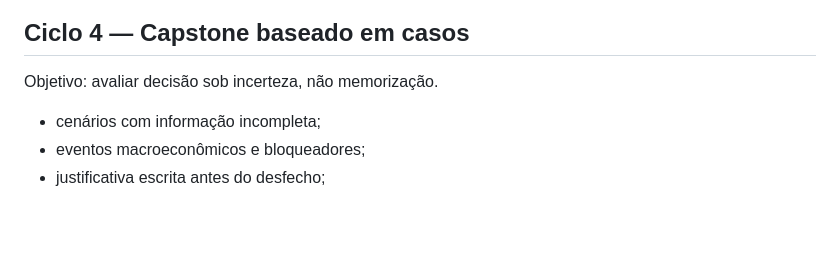
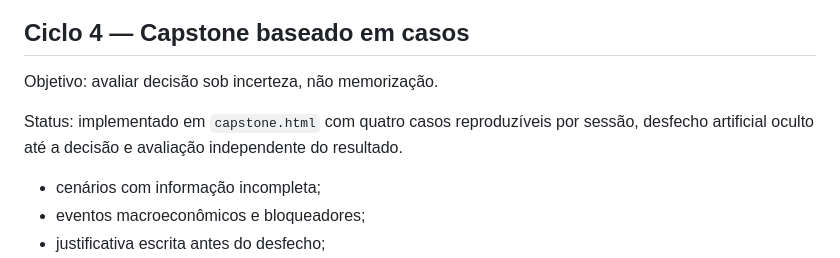
Before and after one commit to detritoscosmico/suzy-command-center, a Markdown page: docs/roadmap-formacao-institucional.md, the part around the change. Drawn GitHub-style; blank space fills up the shorter version.

Commit message:
Capstone: atualizar docs/roadmap-formacao-institucional.md

```diff
--- a/docs/roadmap-formacao-institucional.md
+++ b/docs/roadmap-formacao-institucional.md
@@ -58,6 +58,8 @@ Status: implementado em `microestrutura.html` com cenário artificial reproduzí
 
 Objetivo: avaliar decisão sob incerteza, não memorização.
 
+Status: implementado em `capstone.html` com quatro casos reproduzíveis por sessão, desfecho artificial oculto até a decisão e avaliação independente do resultado.
+
 - cenários com informação incompleta;
 - eventos macroeconômicos e bloqueadores;
 - justificativa escrita antes do desfecho;
```
